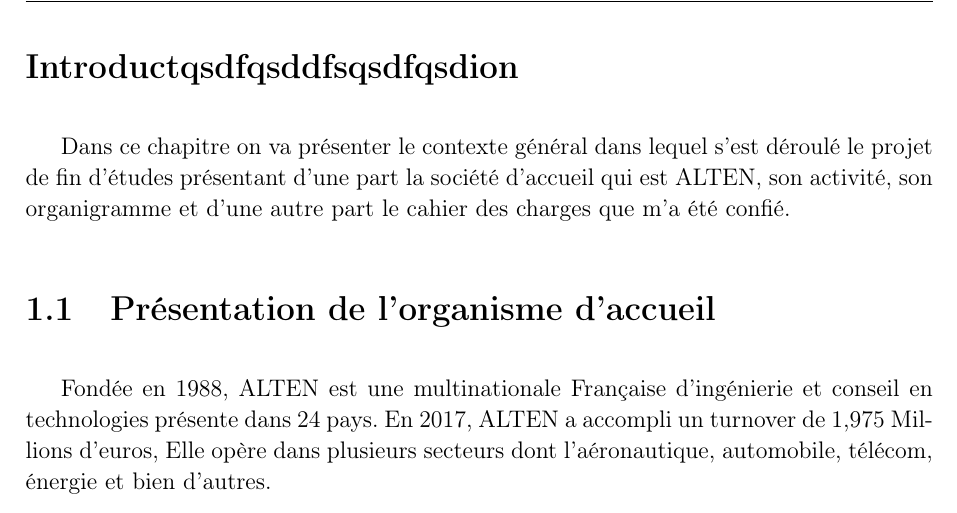
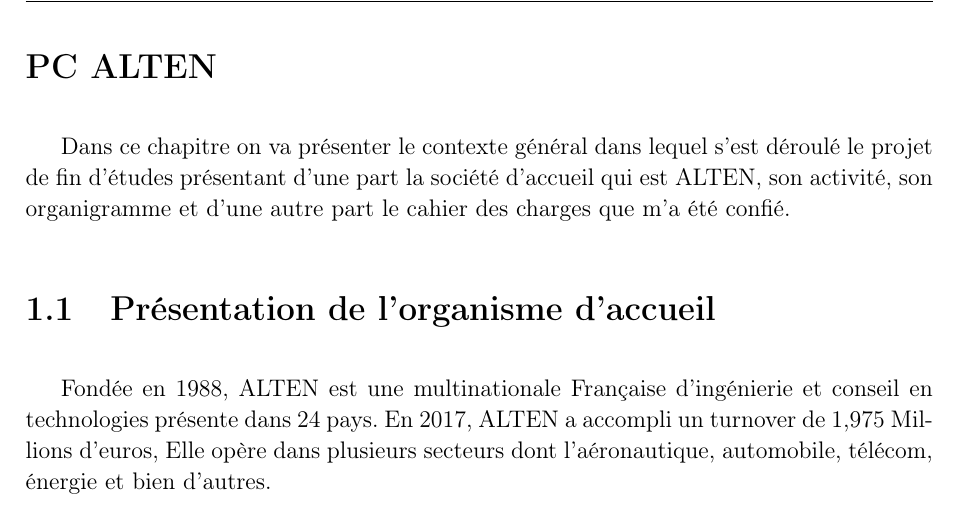
Before and after one commit to h-amimi/pfereport, a LaTeX document (core.tex, which reads chap1.tex): part of page 10 of 44, cut at the place of the change. Compiled offline with pdfLaTeX.

Commit message:
jfmlqsdjf

```diff
--- a/chap1.tex
+++ b/chap1.tex
@@ -1,5 +1,5 @@
 \chapter{Contexte général du projet}
-\section*{Introductqsdfqsddfsqsdfqsdion}
+\section*{PC ALTEN}
 Dans ce chapitre on va présenter le contexte général dans lequel s’est déroulé le projet de fin d’études présentant d’une part la société d’accueil qui est ALTEN, son activité, son organigramme et d’une autre part le cahier des charges que m’a été confié.
 
 \section{Présentation de l'organisme d'accueil}
```
